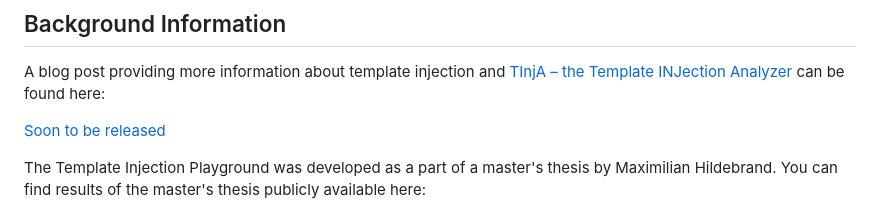
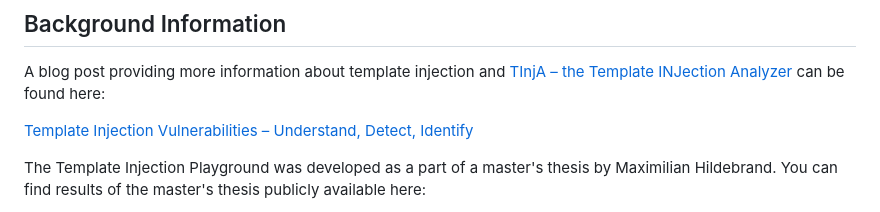
Before and after one commit to Hackmanit/template-injection-playground, a Markdown page: README.md, the part around the change. Rendered like a GitHub page.

Commit message:
Added link to blog post

```diff
--- a/README.md
+++ b/README.md
@@ -102,7 +102,7 @@ The Template Injection Playground was developed by [Hackmanit](https://hackmanit
 ## Background Information
 A blog post providing more information about template injection and [TInjA – the Template INJection Analyzer](https://github.com/Hackmanit/TInjA) can be found here:
 
-[Soon to be released](https://www.hackmanit.de/en/blog-en/)
+[Template Injection Vulnerabilities – Understand, Detect, Identify](https://hackmanit.de/en/blog-en/178-template-injection-vulnerabilities-understand-detect-identify)
 
 The Template Injection Playground was developed as a part of a master's thesis by Maximilian Hildebrand.
 You can find results of the master's thesis publicly available here:
```
